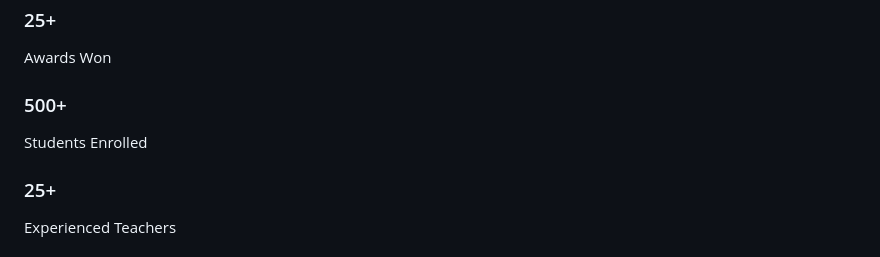
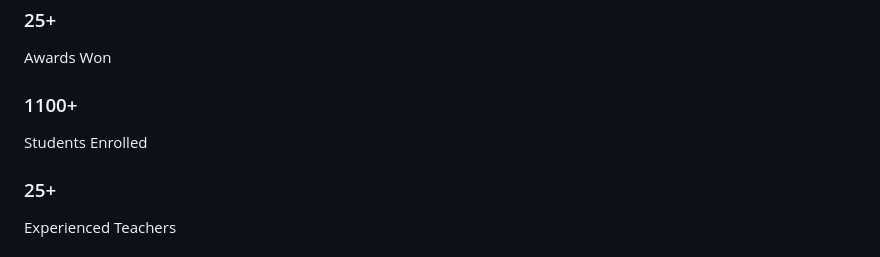
Before and after one commit to purnimanishad629-maker/Akhand-Jivan-Jyoti-Pathshala, a Markdown page: README.md, the part around the change. Drawn GitHub-style.

```diff
--- a/README.md
+++ b/README.md
@@ -88,7 +88,7 @@
         <div class="section-title">Memories</div>
         <div class="stats-row">
             <div class="stat-item"><h3>25+</h3><p>Awards Won</p></div>
-            <div class="stat-item"><h3>500+</h3><p>Students Enrolled</p></div>
+            <div class="stat-item"><h3>1100+</h3><p>Students Enrolled</p></div>
             <div class="stat-item"><h3>25+</h3><p>Experienced Teachers</p></div>
             <div class="stat-item"><h3>98%</h3><p>Result Success</p></div>
         </div>
```
